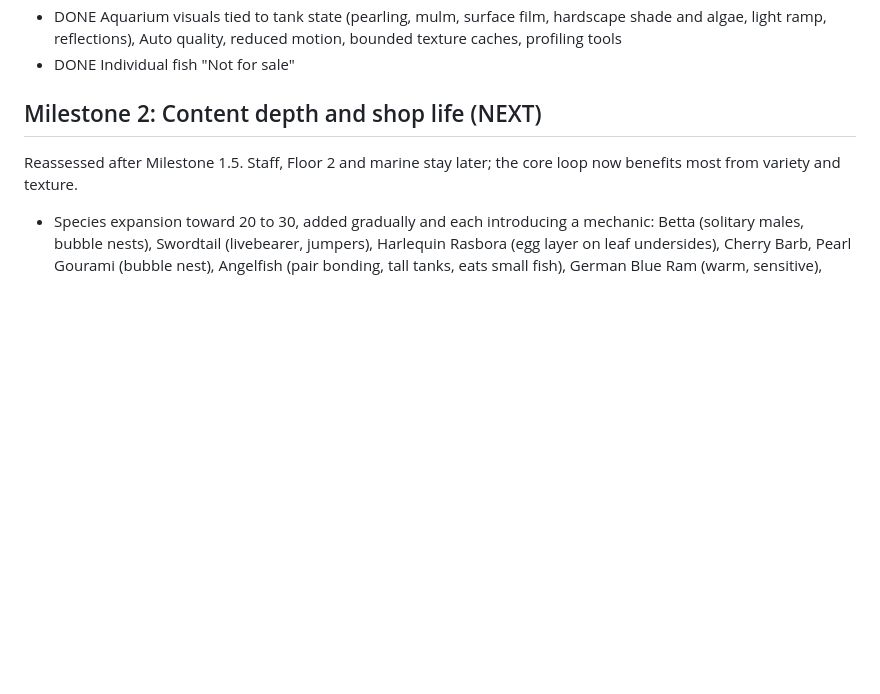
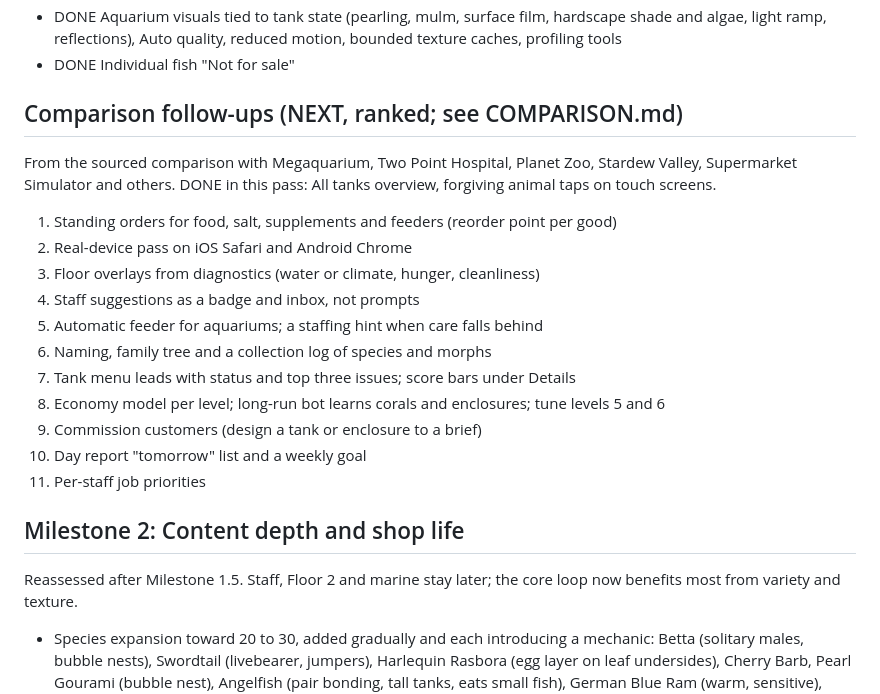
Before and after one commit to itsjanethan/TidePool-Aquatics, a Markdown page: ROADMAP.md, the part around the change. Drawn GitHub-style; blank space fills up the shorter version.

```diff
--- a/ROADMAP.md
+++ b/ROADMAP.md
@@ -79,7 +79,23 @@ The aquarium view became a core product feature. See ART_DIRECTION.md.
 - DONE Aquarium visuals tied to tank state (pearling, mulm, surface film, hardscape shade and algae, light ramp, reflections), Auto quality, reduced motion, bounded texture caches, profiling tools
 - DONE Individual fish "Not for sale"
 
-## Milestone 2: Content depth and shop life (NEXT)
+## Comparison follow-ups (NEXT, ranked; see COMPARISON.md)
+
+From the sourced comparison with Megaquarium, Two Point Hospital, Planet Zoo, Stardew Valley, Supermarket Simulator and others. DONE in this pass: All tanks overview, forgiving animal taps on touch screens.
+
+1. Standing orders for food, salt, supplements and feeders (reorder point per good)
+2. Real-device pass on iOS Safari and Android Chrome
+3. Floor overlays from diagnostics (water or climate, hunger, cleanliness)
+4. Staff suggestions as a badge and inbox, not prompts
+5. Automatic feeder for aquariums; a staffing hint when care falls behind
+6. Naming, family tree and a collection log of species and morphs
+7. Tank menu leads with status and top three issues; score bars under Details
+8. Economy model per level; long-run bot learns corals and enclosures; tune levels 5 and 6
+9. Commission customers (design a tank or enclosure to a brief)
+10. Day report "tomorrow" list and a weekly goal
+11. Per-staff job priorities
+
+## Milestone 2: Content depth and shop life
 
 Reassessed after Milestone 1.5. Staff, Floor 2 and marine stay later; the core loop now benefits most from variety and texture.
 
```
Also changed, not shown: COMPARISON.md (added, +180 -0 lines), TASKS.md (+3 -2 lines).
